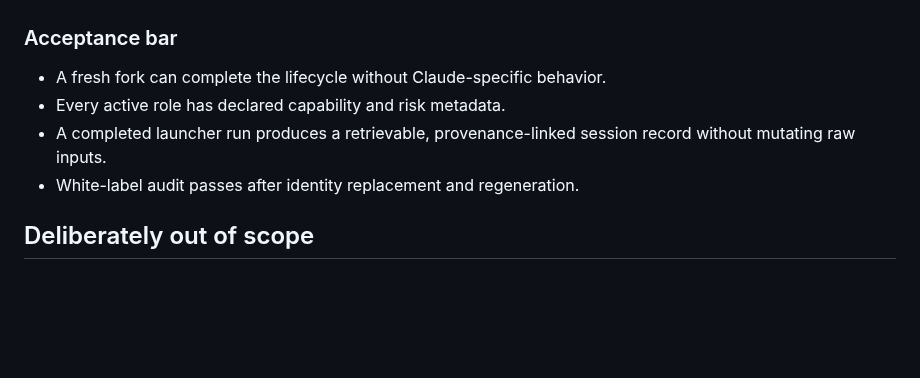
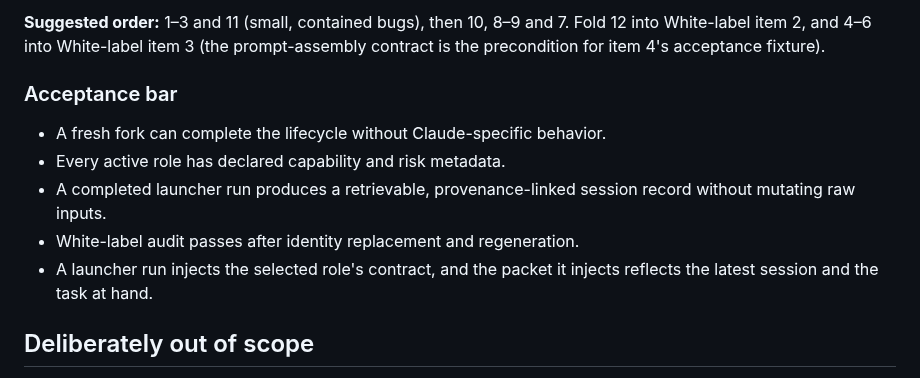
Before and after one commit to Classiccottrell/Agentic_Light, a Markdown page: ROADMAP.md, the part around one of its changes. Drawn GitHub-style; blank space fills up the shorter version.

```diff
--- a/ROADMAP.md
+++ b/ROADMAP.md
@@ -58,3 +152,8 @@ Last reviewed: 2026-09-23
+**Suggested order:** 1–3 and 11 (small, contained bugs), then 10, 8–9 and
+7. Fold 12 into White-label item 2, and 4–6 into White-label item 3 (the
+prompt-assembly contract is the precondition for item 4's acceptance
+fixture).
+
 ### Acceptance bar
 
 - A fresh fork can complete the lifecycle without Claude-specific behavior.
@@ -62,6 +161,8 @@ Last reviewed: 2026-09-23
 - A completed launcher run produces a retrievable, provenance-linked session
   record without mutating raw inputs.
 - White-label audit passes after identity replacement and regeneration.
+- A launcher run injects the selected role's contract, and the packet it
+  injects reflects the latest session and the task at hand.
 
 ## Deliberately out of scope
 
```
Also changed, not shown: other parts of ROADMAP.md (+94 -0 lines).
